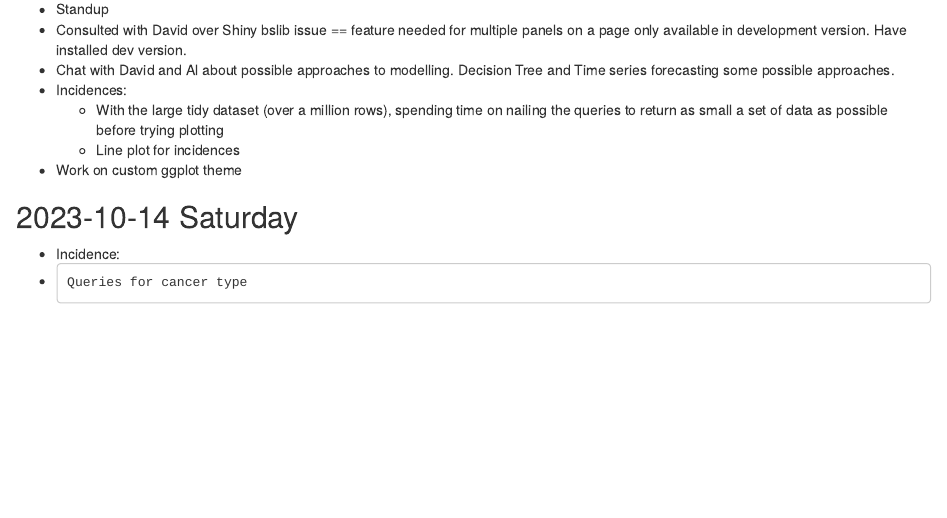
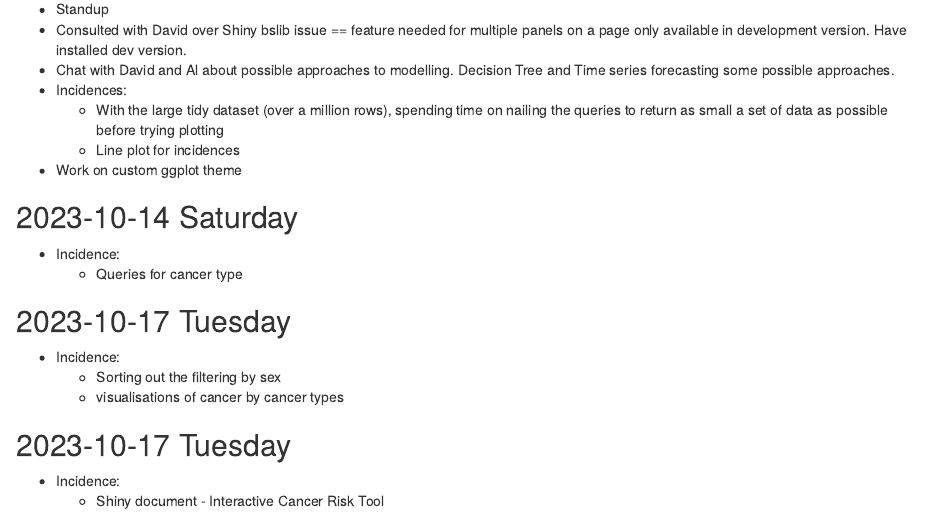
Before and after one commit to dataquine/cancer_in_scotland, an R Markdown document (documents/project_log/project_log.rmd): the page in a window 1100 px wide, from 1570 px down. The pictures show the output file documents/project_log/project_log.html that the author committed with the source, opened offline.

Commit message:
Add monday tuesday

```diff
--- a/documents/project_log/project_log.rmd
+++ b/documents/project_log/project_log.rmd
@@ -82,4 +82,13 @@ trying plotting
 
 ## 2023-10-14 Saturday
 * Incidence:
-*     Queries for cancer type
+  * Queries for cancer type
+
+## 2023-10-17 Tuesday
+* Incidence:
+  * Sorting out the filtering by sex
+  * visualisations of cancer by cancer types
+
+## 2023-10-17 Tuesday
+* Incidence:
+  * Shiny document - Interactive Cancer Risk Tool
```
Also changed, not shown: documents/project_log/project_log.html.
